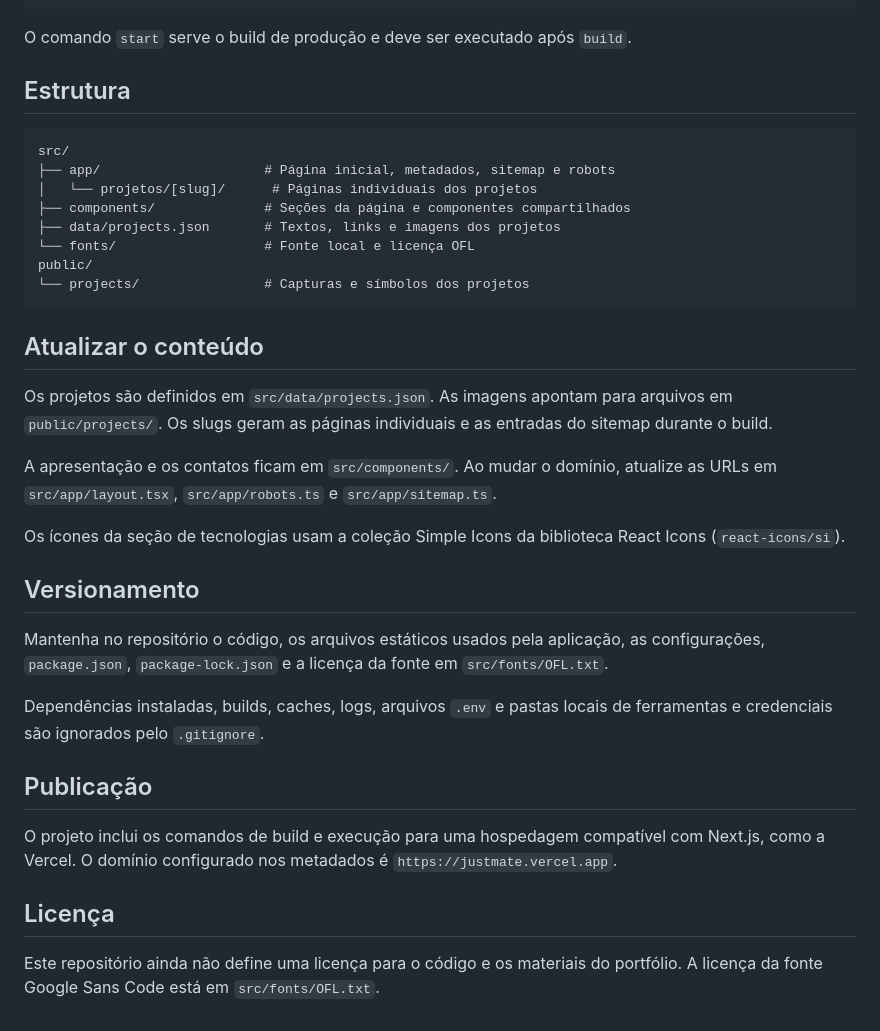
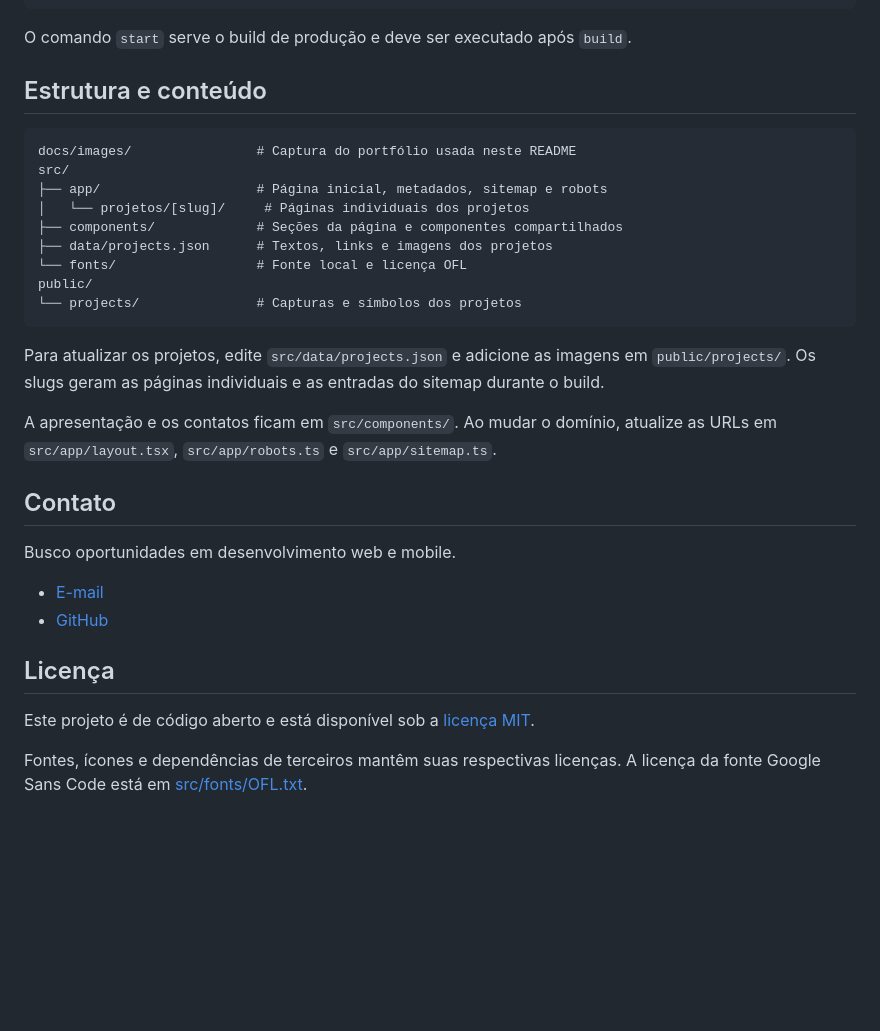
Before and after one commit to justmatedev/justmate, a Markdown page: README.md, the part around one of its changes. Drawn GitHub-style; blank space fills up the shorter version.

````diff
--- a/README.md
+++ b/README.md
@@ -31,37 +49,33 @@ npm start
 
 O comando `start` serve o build de produção e deve ser executado após `build`.
 
-## Estrutura
+## Estrutura e conteúdo
 
 ```text
+docs/images/                # Captura do portfólio usada neste README
 src/
-├── app/                     # Página inicial, metadados, sitemap e robots
-│   └── projetos/[slug]/      # Páginas individuais dos projetos
-├── components/              # Seções da página e componentes compartilhados
-├── data/projects.json       # Textos, links e imagens dos projetos
-└── fonts/                   # Fonte local e licença OFL
+├── app/                    # Página inicial, metadados, sitemap e robots
+│   └── projetos/[slug]/     # Páginas individuais dos projetos
+├── components/             # Seções da página e componentes compartilhados
+├── data/projects.json      # Textos, links e imagens dos projetos
+└── fonts/                  # Fonte local e licença OFL
 public/
-└── projects/                # Capturas e símbolos dos projetos
+└── projects/               # Capturas e símbolos dos projetos
 ```
 
-## Atualizar o conteúdo
-
-Os projetos são definidos em `src/data/projects.json`. As imagens apontam para arquivos em `public/projects/`. Os slugs geram as páginas individuais e as entradas do sitemap durante o build.
+Para atualizar os projetos, edite `src/data/projects.json` e adicione as imagens em `public/projects/`. Os slugs geram as páginas individuais e as entradas do sitemap durante o build.
 
 A apresentação e os contatos ficam em `src/components/`. Ao mudar o domínio, atualize as URLs em `src/app/layout.tsx`, `src/app/robots.ts` e `src/app/sitemap.ts`.
 
-Os ícones da seção de tecnologias usam a coleção Simple Icons da biblioteca React Icons (`react-icons/si`).
+## Contato
 
-## Versionamento
+Busco oportunidades em desenvolvimento web e mobile.
 
-Mantenha no repositório o código, os arquivos estáticos usados pela aplicação, as configurações, `package.json`, `package-lock.json` e a licença da fonte em `src/fonts/OFL.txt`.
-
-Dependências instaladas, builds, caches, logs, arquivos `.env` e pastas locais de ferramentas e credenciais são ignorados pelo `.gitignore`.
-
-## Publicação
-
-O projeto inclui os comandos de build e execução para uma hospedagem compatível com Next.js, como a Vercel. O domínio configurado nos metadados é `https://justmate.vercel.app`.
+- [E-mail](mailto:justmatedev@gmail.com)
+- [GitHub](https://github.com/justmatedev)
 
 ## Licença
 
-Este repositório ainda não define uma licença para o código e os materiais do portfólio. A licença da fonte Google Sans Code está em `src/fonts/OFL.txt`.
+Este projeto é de código aberto e está disponível sob a [licença MIT](LICENSE).
+
+Fontes, ícones e dependências de terceiros mantêm suas respectivas licenças. A licença da fonte Google Sans Code está em [src/fonts/OFL.txt](src/fonts/OFL.txt).
````
Also changed, not shown: other parts of README.md (+27 -9 lines), docs/images/portfolio.png (added), 1 other file.
